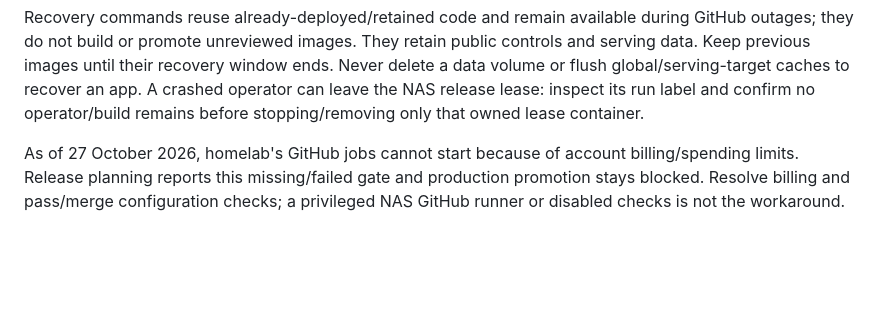
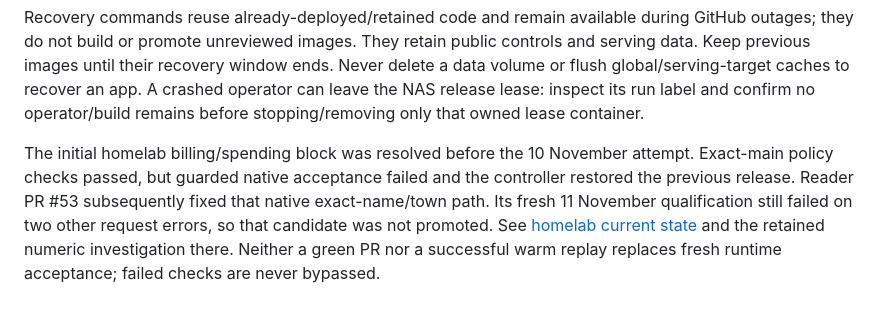
Before and after one commit to abedegno/ukinfo-reader, a Markdown page: docs/hosted-releases.md, the part around the change. Rendered like a GitHub page; blank space fills up the shorter version.

```diff
--- a/docs/hosted-releases.md
+++ b/docs/hosted-releases.md
@@ -80,7 +80,11 @@ Never delete a data volume or flush global/serving-target caches to recover an a
 A crashed operator can leave the NAS release lease: inspect its run label and
 confirm no operator/build remains before stopping/removing only that owned lease container.
 
-As of 27 October 2026, homelab's GitHub jobs cannot start because of account
-billing/spending limits. Release planning reports this missing/failed gate and
-production promotion stays blocked. Resolve billing and pass/merge configuration
-checks; a privileged NAS GitHub runner or disabled checks is not the workaround.
+The initial homelab billing/spending block was resolved before the 10 November
+attempt. Exact-main policy checks passed, but guarded native acceptance failed
+and the controller restored the previous release. Reader PR #53 subsequently
+fixed that native exact-name/town path. Its fresh 11 November qualification still
+failed on two other request errors, so that candidate was not promoted. See
+[homelab current state](https://github.com/abedegno/homelab/blob/main/docker/ukinfo/CURRENT.md)
+and the retained numeric investigation there. Neither a green PR nor a successful
+warm replay replaces fresh runtime acceptance; failed checks are never bypassed.
```
Also changed, not shown: docs/search-performance.md (+12 -0 lines), 1 other file.
